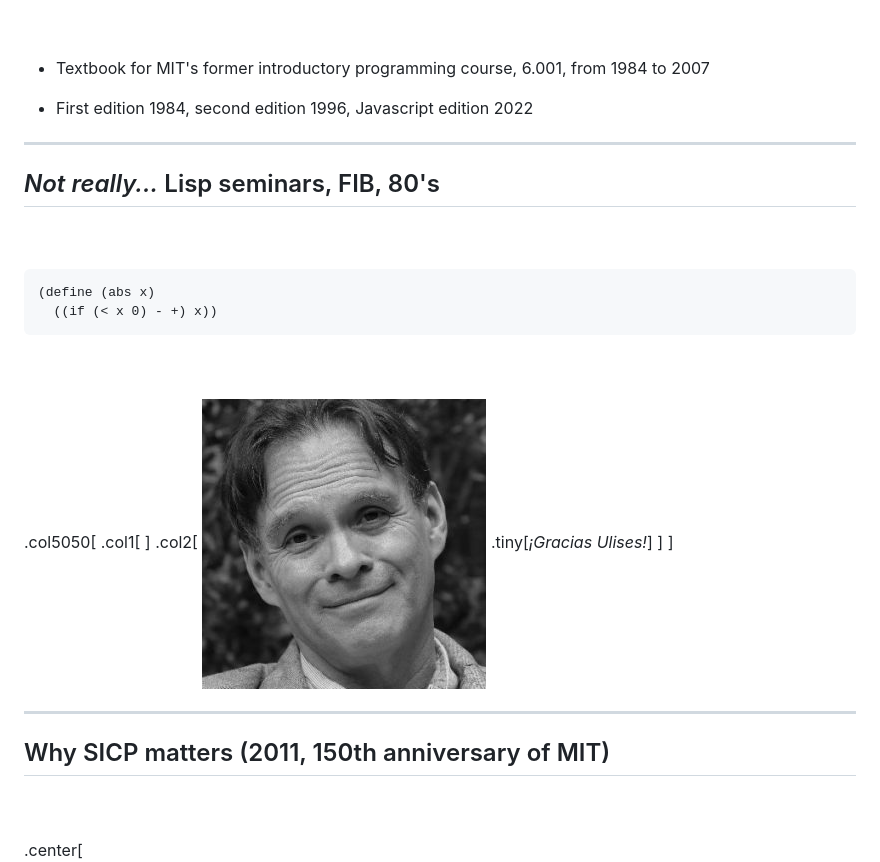
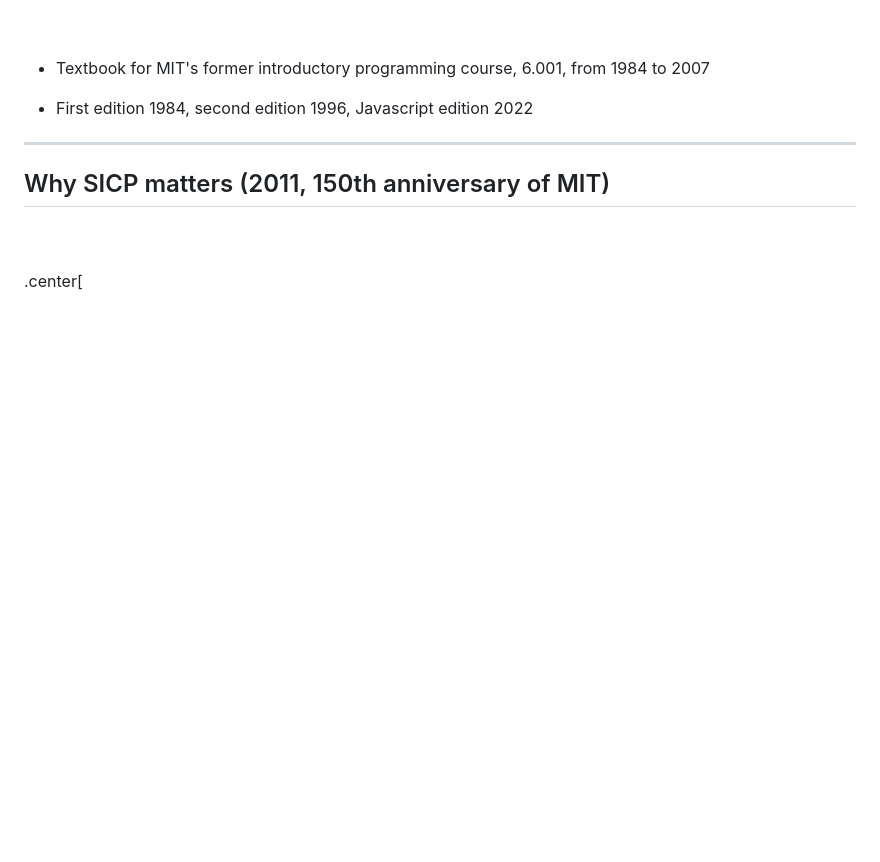
Before and after one commit to jdelgadopin/PresentacioCSJuny2024, a Markdown page: exemple.md, the part around the change. GitHub-like rendering; blank space fills up the shorter version.

````diff
--- a/exemple.md
+++ b/exemple.md
@@ -117,30 +117,6 @@ Jordi Delgado, Juny 2024
 
 ---
 
-## _Not really..._ Lisp seminars, FIB, 80's
-
-<br>
-<br>
-
-```scheme
-(define (abs x)
-  ((if (< x 0) - +) x))
-```
-
-<br>
-<br>
-
-.col5050[
-.col1[
-]
-.col2[
-![:scale 30%](figures/ulises.png)
-.tiny[_¡Gracias Ulises!_]
-]
-]
-
----
-
 ## Why SICP matters (2011, 150th anniversary of MIT)
 
 <br>
````
